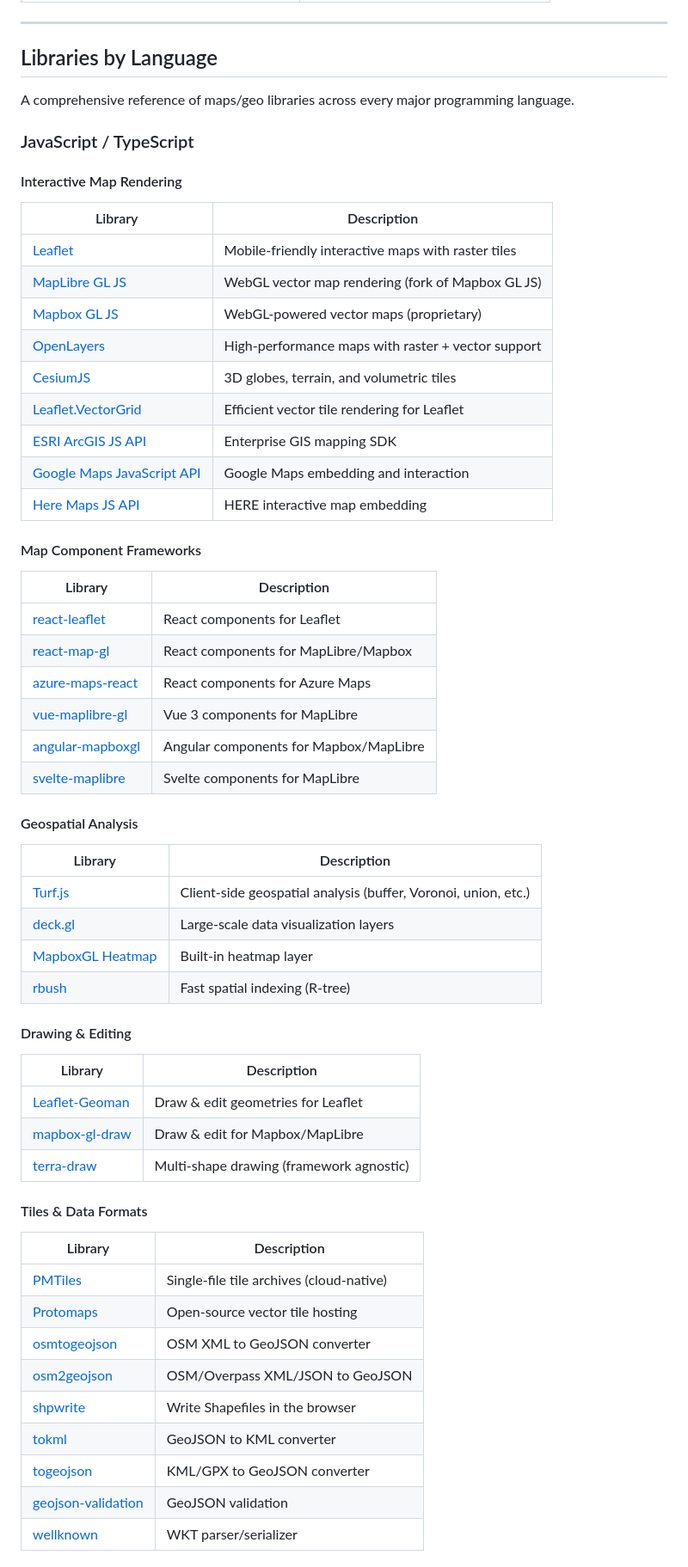
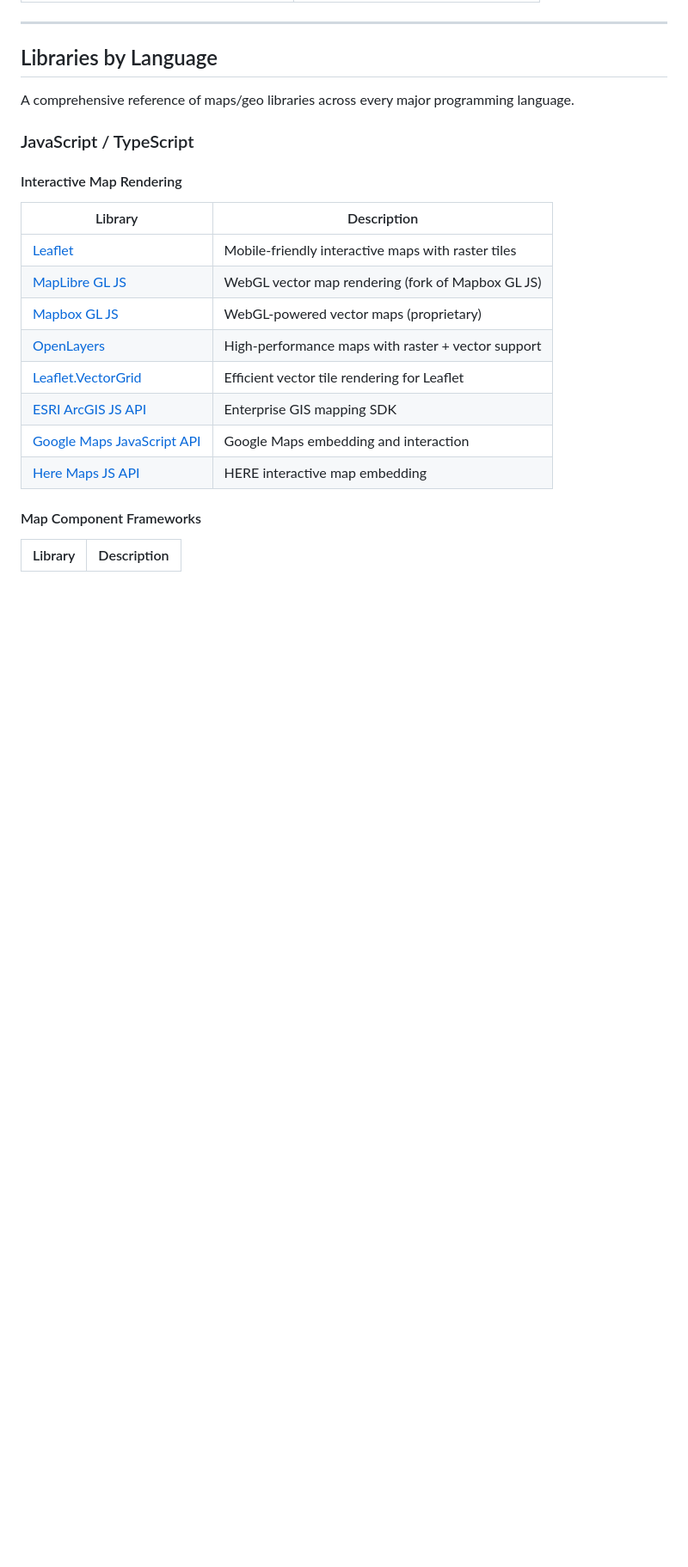
Before and after one commit to naranyala/awesome-maps-examples, a Markdown page: README.md, the part around one of its changes. Shown at 86% size. GitHub-like rendering; blank space fills up the shorter version.

```diff
--- a/README.md
+++ b/README.md
@@ -1235,7 +1250,6 @@ A comprehensive reference of maps/geo libraries across every major programming l
 | [MapLibre GL JS](https://maplibre.org/maplibre-gl-js/) | WebGL vector map rendering (fork of Mapbox GL JS) |
 | [Mapbox GL JS](https://docs.mapbox.com/mapbox-gl-js/) | WebGL-powered vector maps (proprietary) |
 | [OpenLayers](https://openlayers.org/) | High-performance maps with raster + vector support |
-| [CesiumJS](https://cesium.com/cesiumjs/) | 3D globes, terrain, and volumetric tiles |
 | [Leaflet.VectorGrid](https://github.com/Leaflet/Leaflet.VectorGrid) | Efficient vector tile rendering for Leaflet |
 | [ESRI ArcGIS JS API](https://developers.arcgis.com/javascript/) | Enterprise GIS mapping SDK |
 | [Google Maps JavaScript API](https://developers.google.com/maps/documentation/javascript) | Google Maps embedding and interaction |
@@ -1244,38 +1258,3 @@ A comprehensive reference of maps/geo libraries across every major programming l
 #### Map Component Frameworks
 | Library | Description |
 |---------|-------------|
-| [react-leaflet](https://react-leaflet.js.org/) | React components for Leaflet |
-| [react-map-gl](https://visgl.github.io/react-map-gl/) | React components for MapLibre/Mapbox |
-| [azure-maps-react](https://github.com/Azure-Samples/azure-maps-react) | React components for Azure Maps |
-| [vue-maplibre-gl](https://github.com/razorness/vue-maplibre-gl) | Vue 3 components for MapLibre |
-| [angular-mapboxgl](https://github.com/Wykks/angular-mapboxgl) | Angular components for Mapbox/MapLibre |
-| [svelte-maplibre](https://github.com/watergis/svelte-maplibre) | Svelte components for MapLibre |
-
-#### Geospatial Analysis
-| Library | Description |
-|---------|-------------|
-| [Turf.js](https://turfjs.org/) | Client-side geospatial analysis (buffer, Voronoi, union, etc.) |
-| [deck.gl](https://deck.gl/) | Large-scale data visualization layers |
-| [MapboxGL Heatmap](https://docs.mapbox.com/mapbox-gl-js/style-spec/layers/#heatmap) | Built-in heatmap layer |
-| [rbush](https://github.com/mourner/rbush) | Fast spatial indexing (R-tree) |
-
-#### Drawing & Editing
-| Library | Description |
-|---------|-------------|
-| [Leaflet-Geoman](https://github.com/geoman-io/leaflet-geoman) | Draw & edit geometries for Leaflet |
-| [mapbox-gl-draw](https://github.com/mapbox/mapbox-gl-draw) | Draw & edit for Mapbox/MapLibre |
-| [terra-draw](https://github.com/terra-draw/terra-draw) | Multi-shape drawing (framework agnostic) |
-
-#### Tiles & Data Formats
-| Library | Description |
-|---------|-------------|
-| [PMTiles](https://protomaps.com/) | Single-file tile archives (cloud-native) |
-| [Protomaps](https://protomaps.com/) | Open-source vector tile hosting |
-| [osmtogeojson](https://github.com/tyrasd/osmtogeojson) | OSM XML to GeoJSON converter |
-| [osm2geojson](https://github.com/aspectumapp/osm2geojson) | OSM/Overpass XML/JSON to GeoJSON |
-| [shpwrite](https://github.com/calvinmetcalf/shapefile-js) | Write Shapefiles in the browser |
-| [tokml](https://github.com/mapbox/tokml) | GeoJSON to KML converter |
-| [togeojson](https://github.com/mapbox/togeojson) | KML/GPX to GeoJSON converter |
-| [geojson-validation](https://github.com/rclark/geojson-validation) | GeoJSON validation |
-| [wellknown](https://github.com/mapbox/wellknown) | WKT parser/serializer |
-
```
Also changed, not shown: other parts of README.md (+149 -186 lines).
